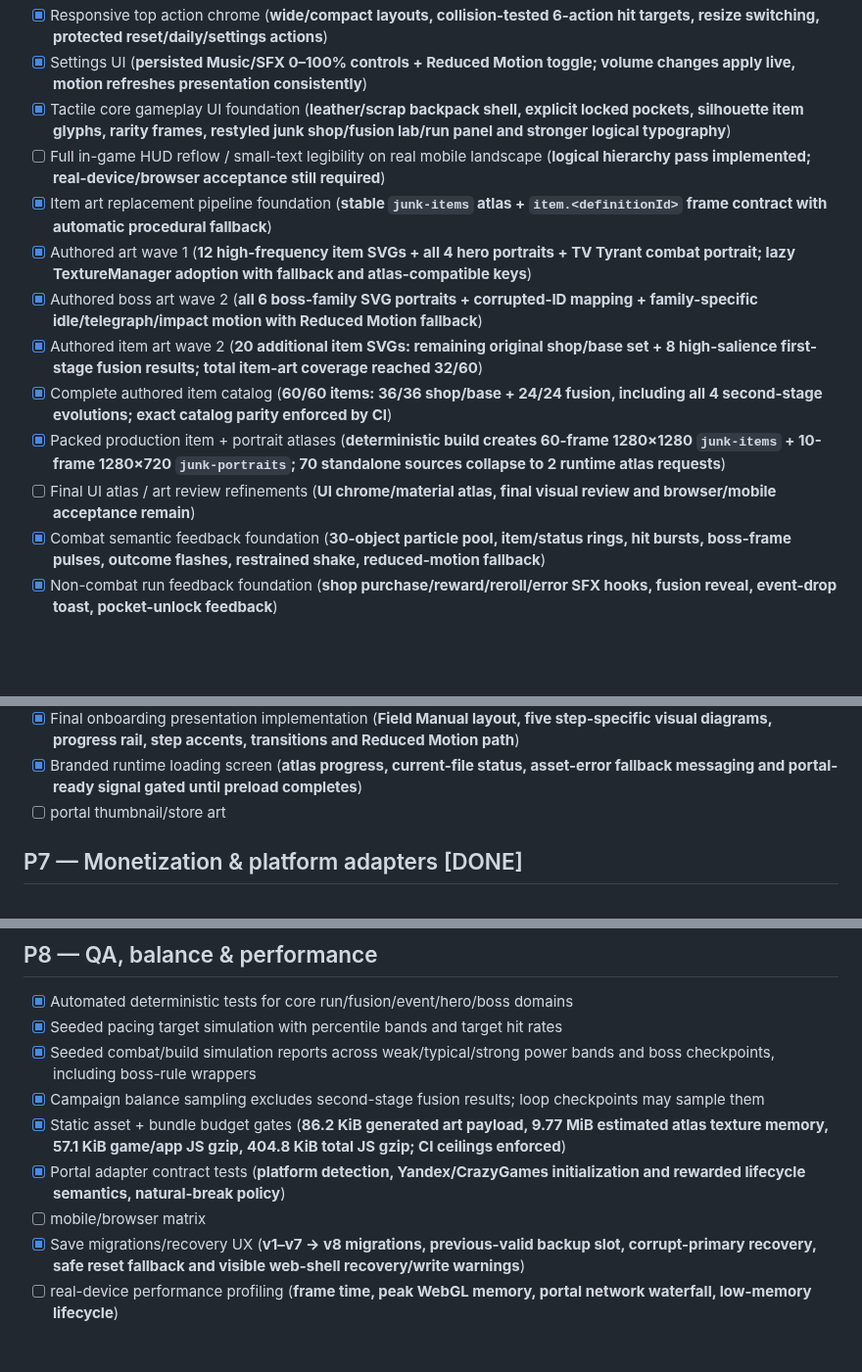
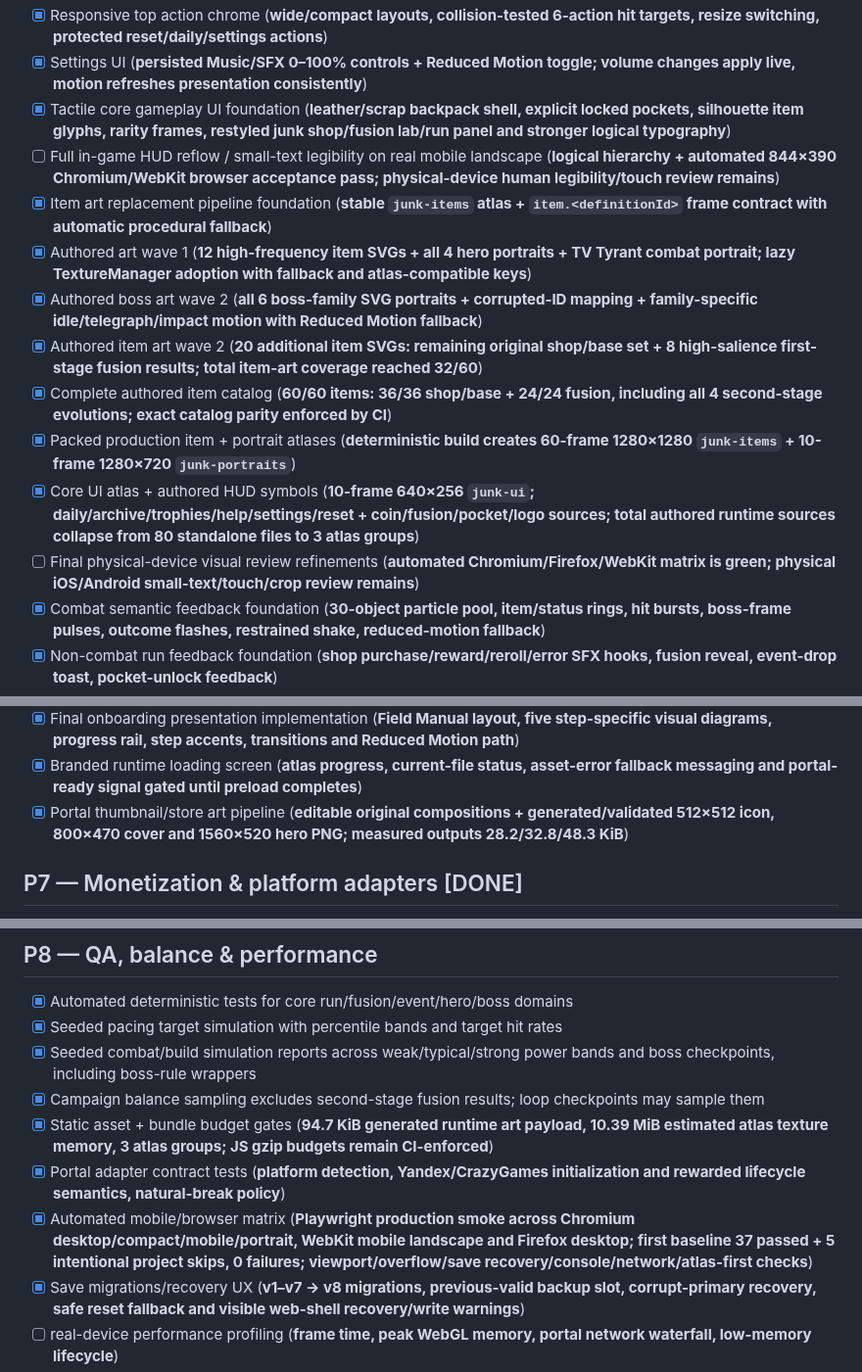
Before and after one commit to ivangemini/Game3, a Markdown page: ROADMAP.md, 3 parts joined by grey strips. Shown at 98% size. Drawn GitHub-style; blank space fills up the shorter version.

Commit message:
docs: close UI atlas store art and browser matrix milestones

```diff
--- a/ROADMAP.md
+++ b/ROADMAP.md
@@ -96,14 +96,15 @@
 - [x] Responsive top action chrome (**wide/compact layouts, collision-tested 6-action hit targets, resize switching, protected reset/daily/settings actions**)
 - [x] Settings UI (**persisted Music/SFX 0–100% controls + Reduced Motion toggle; volume changes apply live, motion refreshes presentation consistently**)
 - [x] Tactile core gameplay UI foundation (**leather/scrap backpack shell, explicit locked pockets, silhouette item glyphs, rarity frames, restyled junk shop/fusion lab/run panel and stronger logical typography**)
-- [ ] Full in-game HUD reflow / small-text legibility on real mobile landscape (**logical hierarchy pass implemented; real-device/browser acceptance still required**)
+- [ ] Full in-game HUD reflow / small-text legibility on real mobile landscape (**logical hierarchy + automated 844×390 Chromium/WebKit browser acceptance pass; physical-device human legibility/touch review remains**)
 - [x] Item art replacement pipeline foundation (**stable `junk-items` atlas + `item.<definitionId>` frame contract with automatic procedural fallback**)
 - [x] Authored art wave 1 (**12 high-frequency item SVGs + all 4 hero portraits + TV Tyrant combat portrait; lazy TextureManager adoption with fallback and atlas-compatible keys**)
 - [x] Authored boss art wave 2 (**all 6 boss-family SVG portraits + corrupted-ID mapping + family-specific idle/telegraph/impact motion with Reduced Motion fallback**)
 - [x] Authored item art wave 2 (**20 additional item SVGs: remaining original shop/base set + 8 high-salience first-stage fusion results; total item-art coverage reached 32/60**)
 - [x] Complete authored item catalog (**60/60 items: 36/36 shop/base + 24/24 fusion, including all 4 second-stage evolutions; exact catalog parity enforced by CI**)
-- [x] Packed production item + portrait atlases (**deterministic build creates 60-frame 1280×1280 `junk-items` + 10-frame 1280×720 `junk-portraits`; 70 standalone sources collapse to 2 runtime atlas requests**)
-- [ ] Final UI atlas / art review refinements (**UI chrome/material atlas, final visual review and browser/mobile acceptance remain**)
+- [x] Packed production item + portrait atlases (**deterministic build creates 60-frame 1280×1280 `junk-items` + 10-frame 1280×720 `junk-portraits`**)
+- [x] Core UI atlas + authored HUD symbols (**10-frame 640×256 `junk-ui`; daily/archive/trophies/help/settings/reset + coin/fusion/pocket/logo sources; total authored runtime sources collapse from 80 standalone files to 3 atlas groups**)
+- [ ] Final physical-device visual review refinements (**automated Chromium/Firefox/WebKit matrix is green; physical iOS/Android small-text/touch/crop review remains**)
 - [x] Combat semantic feedback foundation (**30-object particle pool, item/status rings, hit bursts, boss-frame pulses, outcome flashes, restrained shake, reduced-motion fallback**)
 - [x] Non-combat run feedback foundation (**shop purchase/reward/reroll/error SFX hooks, fusion reveal, event-drop toast, pocket-unlock feedback**)
 - [x] Final animation/VFX implementation across backpack and rewards (**drag lift/drop/snap/invalid feedback, reward cards, coin staging, event drops, fusion anticipation/reveal/settle and directional synergy trails; runtime acceptance remains in P8**)
@@ -113,7 +114,7 @@
 - [x] First-run onboarding flow (**5-step hero → pack → synergy → fight → fusion tutorial, reduced-motion support and persistent Help entry point**)
 - [x] Final onboarding presentation implementation (**Field Manual layout, five step-specific visual diagrams, progress rail, step accents, transitions and Reduced Motion path**)
 - [x] Branded runtime loading screen (**atlas progress, current-file status, asset-error fallback messaging and portal-ready signal gated until preload completes**)
-- [ ] portal thumbnail/store art
+- [x] Portal thumbnail/store art pipeline (**editable original compositions + generated/validated 512×512 icon, 800×470 cover and 1560×520 hero PNG; measured outputs 28.2/32.8/48.3 KiB**)
 
 ## P7 — Monetization & platform adapters [DONE]
 - [x] Generic `PlatformAdapter` (**loading/gameplay lifecycle, interstitial/rewarded result contracts, destroy + pause/resume hooks and local fallback**)
@@ -129,9 +130,9 @@
 - [x] Seeded pacing target simulation with percentile bands and target hit rates
 - [x] Seeded combat/build simulation reports across weak/typical/strong power bands and boss checkpoints, including boss-rule wrappers
 - [x] Campaign balance sampling excludes second-stage fusion results; loop checkpoints may sample them
-- [x] Static asset + bundle budget gates (**86.2 KiB generated art payload, 9.77 MiB estimated atlas texture memory, 57.1 KiB game/app JS gzip, 404.8 KiB total JS gzip; CI ceilings enforced**)
+- [x] Static asset + bundle budget gates (**94.7 KiB generated runtime art payload, 10.39 MiB estimated atlas texture memory, 3 atlas groups; JS gzip budgets remain CI-enforced**)
 - [x] Portal adapter contract tests (**platform detection, Yandex/CrazyGames initialization and rewarded lifecycle semantics, natural-break policy**)
-- [ ] mobile/browser matrix
+- [x] Automated mobile/browser matrix (**Playwright production smoke across Chromium desktop/compact/mobile/portrait, WebKit mobile landscape and Firefox desktop; first baseline 37 passed + 5 intentional project skips, 0 failures; viewport/overflow/save recovery/console/network/atlas-first checks**)
 - [x] Save migrations/recovery UX (**v1–v7 → v8 migrations, previous-valid backup slot, corrupt-primary recovery, safe reset fallback and visible web-shell recovery/write warnings**)
 - [ ] real-device performance profiling (**frame time, peak WebGL memory, portal network waterfall, low-memory lifecycle**)
 - [ ] portal-specific compliance checks (**repository integration contract implemented; real Yandex debug panel / CrazyGames SDK tester acceptance still required**)
```
